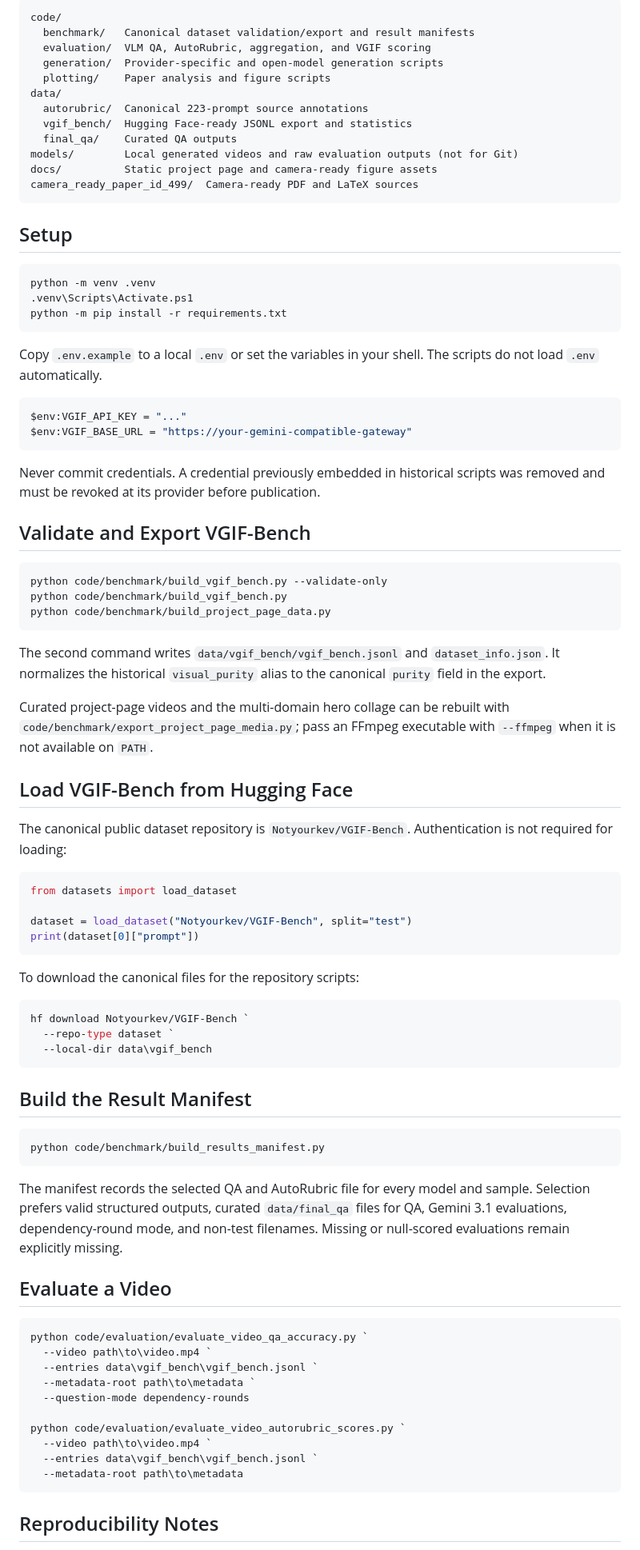
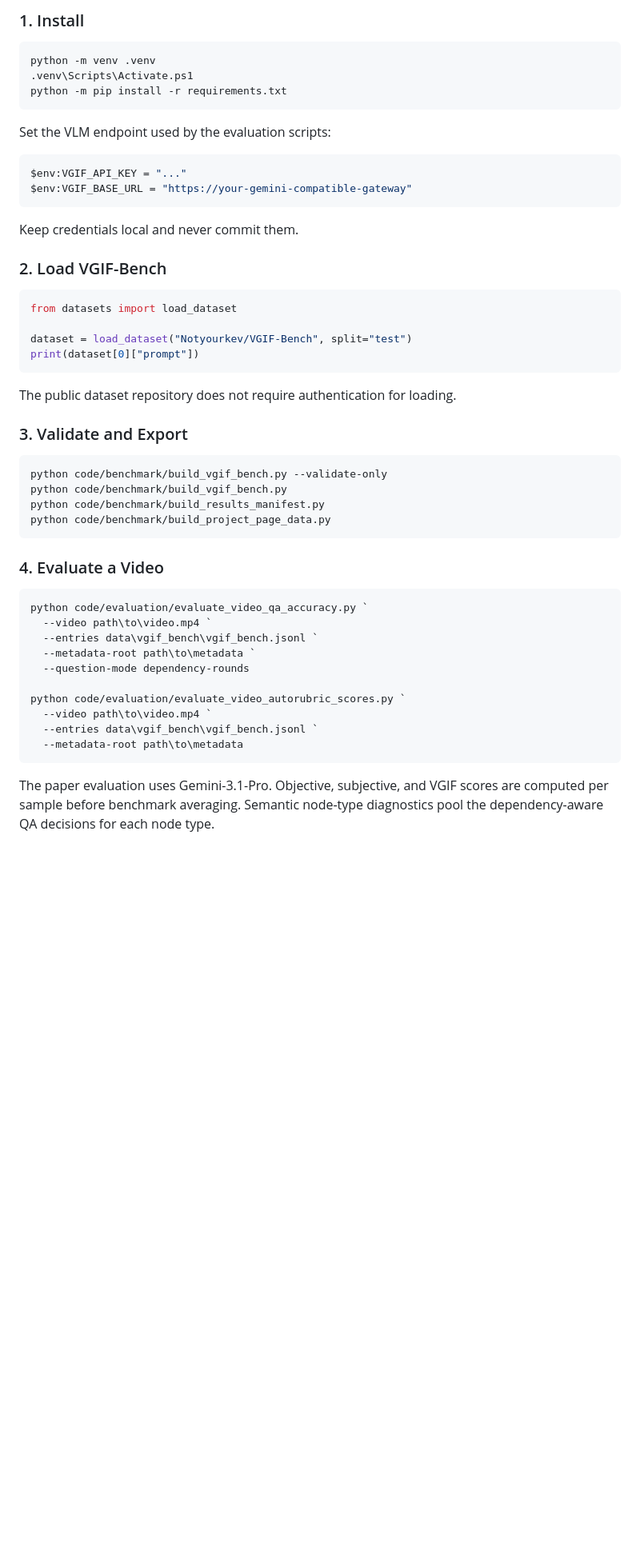
Before and after one commit to PRIS-CV/VGIF-SCORE, a Markdown page: README.md, the part around the change printed below. Shown: that part at 80% size. Rendered like a GitHub page; blank space fills up the shorter version.

````diff
--- a/README.md
+++ b/README.md
@@ -118,20 +95,5 @@ bulk per-sample benchmark outputs are not published.
 
-```text
-code/
-  benchmark/   Canonical dataset validation/export and result manifests
-  evaluation/  VLM QA, AutoRubric, aggregation, and VGIF scoring
-  generation/  Provider-specific and open-model generation scripts
-  plotting/    Paper analysis and figure scripts
-data/
-  autorubric/  Canonical 223-prompt source annotations
-  vgif_bench/  Hugging Face-ready JSONL export and statistics
-  final_qa/    Curated QA outputs
-models/        Local generated videos and raw evaluation outputs (not for Git)
-docs/          Static project page and camera-ready figure assets
-camera_ready_paper_id_499/  Camera-ready PDF and LaTeX sources
-```
-
-## Setup
+### 1. Install
 
 ```powershell
 python -m venv .venv
@@ -139,37 +101,16 @@ python -m venv .venv
 python -m pip install -r requirements.txt
 ```
 
-Copy `.env.example` to a local `.env` or set the variables in your shell. The
-scripts do not load `.env` automatically.
+Set the VLM endpoint used by the evaluation scripts:
 
 ```powershell
 $env:VGIF_API_KEY = "..."
 $env:VGIF_BASE_URL = "https://your-gemini-compatible-gateway"
 ```
 
-Never commit credentials. A credential previously embedded in historical
-scripts was removed and must be revoked at its provider before publication.
+Keep credentials local and never commit them.
 
-## Validate and Export VGIF-Bench
-
-```powershell
-python code/benchmark/build_vgif_bench.py --validate-only
-python code/benchmark/build_vgif_bench.py
-python code/benchmark/build_project_page_data.py
-```
-
-The second command writes `data/vgif_bench/vgif_bench.jsonl` and
-`dataset_info.json`. It normalizes the historical `visual_purity` alias to the
-canonical `purity` field in the export.
-
-Curated project-page videos and the multi-domain hero collage can be rebuilt
-with `code/benchmark/export_project_page_media.py`; pass an FFmpeg executable
-with `--ffmpeg` when it is not available on `PATH`.
-
-## Load VGIF-Bench from Hugging Face
-
-The canonical public dataset repository is `Notyourkev/VGIF-Bench`.
-Authentication is not required for loading:
+### 2. Load VGIF-Bench
 
 ```python
 from datasets import load_dataset
@@ -178,26 +119,18 @@ dataset = load_dataset("Notyourkev/VGIF-Bench", split="test")
 print(dataset[0]["prompt"])
 ```
 
-To download the canonical files for the repository scripts:
+The public dataset repository does not require authentication for loading.
+
+### 3. Validate and Export
 
 ```powershell
-hf download Notyourkev/VGIF-Bench `
-  --repo-type dataset `
-  --local-dir data\vgif_bench
+python code/benchmark/build_vgif_bench.py --validate-only
+python code/benchmark/build_vgif_bench.py
+python code/benchmark/build_results_manifest.py
+python code/benchmark/build_project_page_data.py
 ```
 
-## Build the Result Manifest
-
-```powershell
-python code/benchmark/build_results_manifest.py
-```
-
-The manifest records the selected QA and AutoRubric file for every model and
-sample. Selection prefers valid structured outputs, curated `data/final_qa`
-files for QA, Gemini 3.1 evaluations, dependency-round mode, and non-test
-filenames. Missing or null-scored evaluations remain explicitly missing.
-
-## Evaluate a Video
+### 4. Evaluate a Video
 
 ```powershell
 python code/evaluation/evaluate_video_qa_accuracy.py `
@@ -212,5 +145,7 @@ python code/evaluation/evaluate_video_autorubric_scores.py `
   --metadata-root path\to\metadata
 ```
 
-## Reproducibility Notes
+The paper evaluation uses Gemini-3.1-Pro. Objective, subjective, and VGIF
+scores are computed per sample before benchmark averaging. Semantic node-type
+diagnostics pool the dependency-aware QA decisions for each node type.
 
````
Also changed, not shown: other parts of README.md (+91 -110 lines), data/vgif_bench/README.md (+59 -66 lines), docs/assets/readme/benchmark.png (added), docs/assets/readme/diagnosis.png (added), docs/assets/readme/hero.jpg (added), 2 other files.
